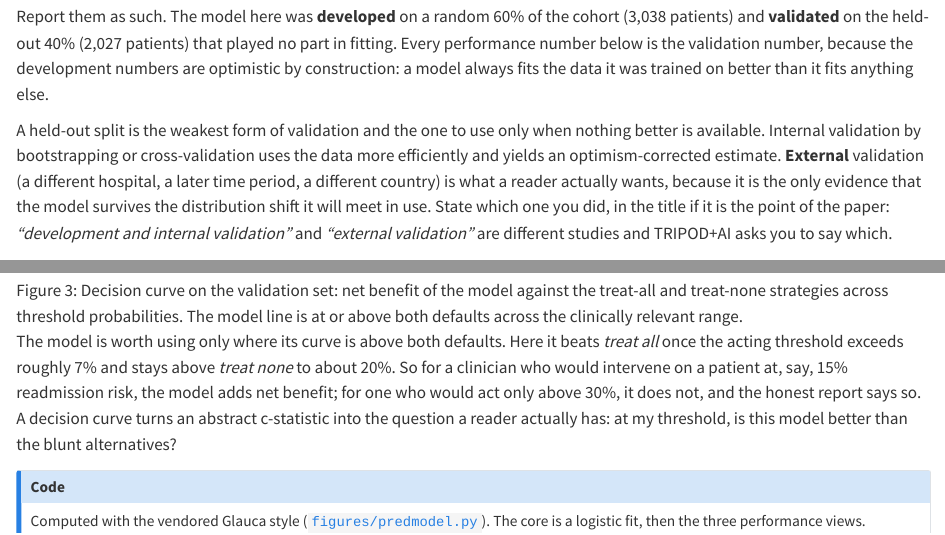
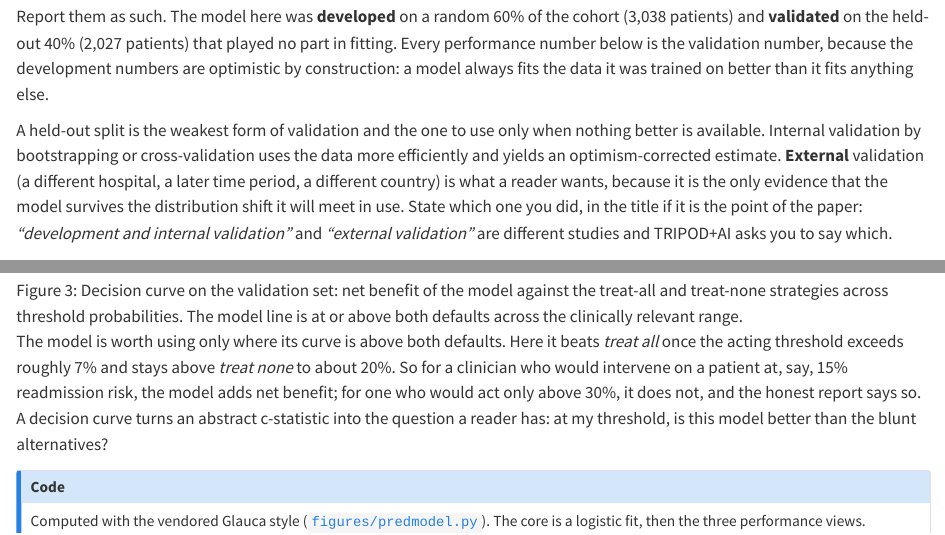
Before and after one commit to tiagojct/working-draft, a Quarto document (chapters/prediction-models.qmd): the page in a window 1100 px wide, from 370 px down, and a second part further down, joined at a grey line. Rendered offline with R 4.5, knitr and Pandoc in place of Quarto, with nearby package versions.

Commit message:
stop-slop pass: last flourish em-dash and decorative adverbs
Convert the bridge's remaining em-dash aside to parentheses and cut three
empty intensifiers (two 'actually', one 'very') from the Part III prose.
Left academic passive voice and load-bearing adverbs intact.

Co-Authored-By: Claude Opus 4.8 <noreply@anthropic.com>

```diff
--- a/chapters/prediction-models.qmd
+++ b/chapters/prediction-models.qmd
@@ -8,7 +8,7 @@ This chapter reports one worked model to that standard: a model for 30-day readm
 
 Report them as such. The model here was **developed** on a random 60% of the cohort (3,038 patients) and **validated** on the held-out 40% (2,027 patients) that played no part in fitting. Every performance number below is the validation number, because the development numbers are optimistic by construction: a model always fits the data it was trained on better than it fits anything else.
 
-A held-out split is the weakest form of validation and the one to use only when nothing better is available. Internal validation by bootstrapping or cross-validation uses the data more efficiently and yields an optimism-corrected estimate. **External** validation (a different hospital, a later time period, a different country) is what a reader actually wants, because it is the only evidence that the model survives the distribution shift it will meet in use. State which one you did, in the title if it is the point of the paper: *"development and internal validation"* and *"external validation"* are different studies and TRIPOD+AI asks you to say which.
+A held-out split is the weakest form of validation and the one to use only when nothing better is available. Internal validation by bootstrapping or cross-validation uses the data more efficiently and yields an optimism-corrected estimate. **External** validation (a different hospital, a later time period, a different country) is what a reader wants, because it is the only evidence that the model survives the distribution shift it will meet in use. State which one you did, in the title if it is the point of the paper: *"development and internal validation"* and *"external validation"* are different studies and TRIPOD+AI asks you to say which.
 
 ## Discrimination: can the model rank?
 
@@ -32,7 +32,7 @@ Discrimination and calibration are properties of the probabilities. Whether the
 
 ![Decision curve on the validation set: net benefit of the model against the treat-all and treat-none strategies across threshold probabilities. The model line is at or above both defaults across the clinically relevant range.](../figures/sw/predmodel-dca.png){#fig-pred-dca fig-alt="A decision-curve plot: the model's net-benefit line stays at or above the treat-all diagonal and the treat-none horizontal across threshold probabilities from about 5 to 30 percent."}
 
-The model is worth using only where its curve is above both defaults. Here it beats *treat all* once the acting threshold exceeds roughly 7% and stays above *treat none* to about 20%. So for a clinician who would intervene on a patient at, say, 15% readmission risk, the model adds net benefit; for one who would act only above 30%, it does not, and the honest report says so. A decision curve turns an abstract c-statistic into the question a reader actually has: at my threshold, is this model better than the blunt alternatives?
+The model is worth using only where its curve is above both defaults. Here it beats *treat all* once the acting threshold exceeds roughly 7% and stays above *treat none* to about 20%. So for a clinician who would intervene on a patient at, say, 15% readmission risk, the model adds net benefit; for one who would act only above 30%, it does not, and the honest report says so. A decision curve turns an abstract c-statistic into the question a reader has: at my threshold, is this model better than the blunt alternatives?
 
 ::: {.callout-note collapse="true"}
 ## Code
```
Also changed, not shown: chapters/part-iii-bridge.qmd (+1 -1 lines), chapters/reproducibility.qmd (+1 -1 lines).
